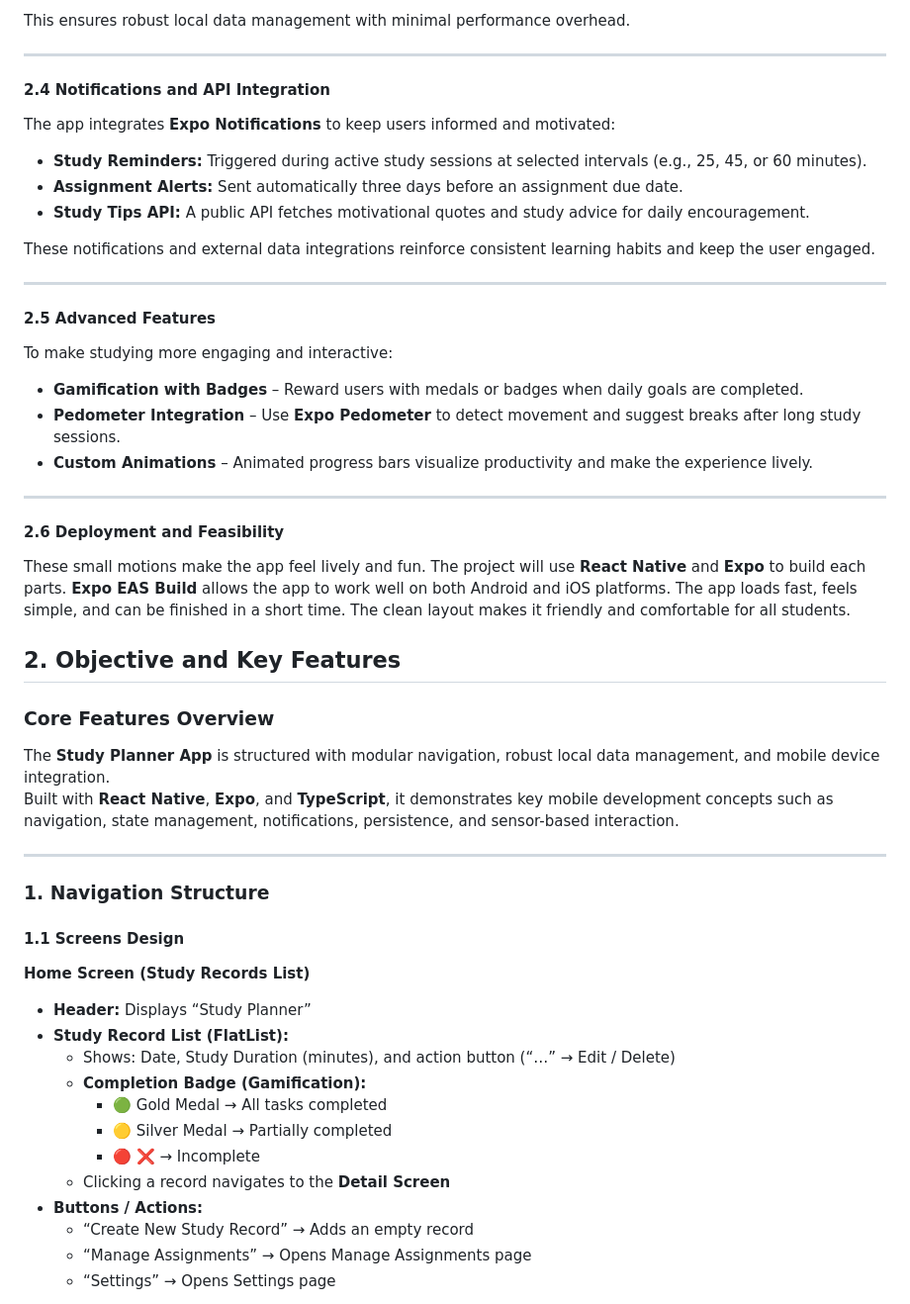
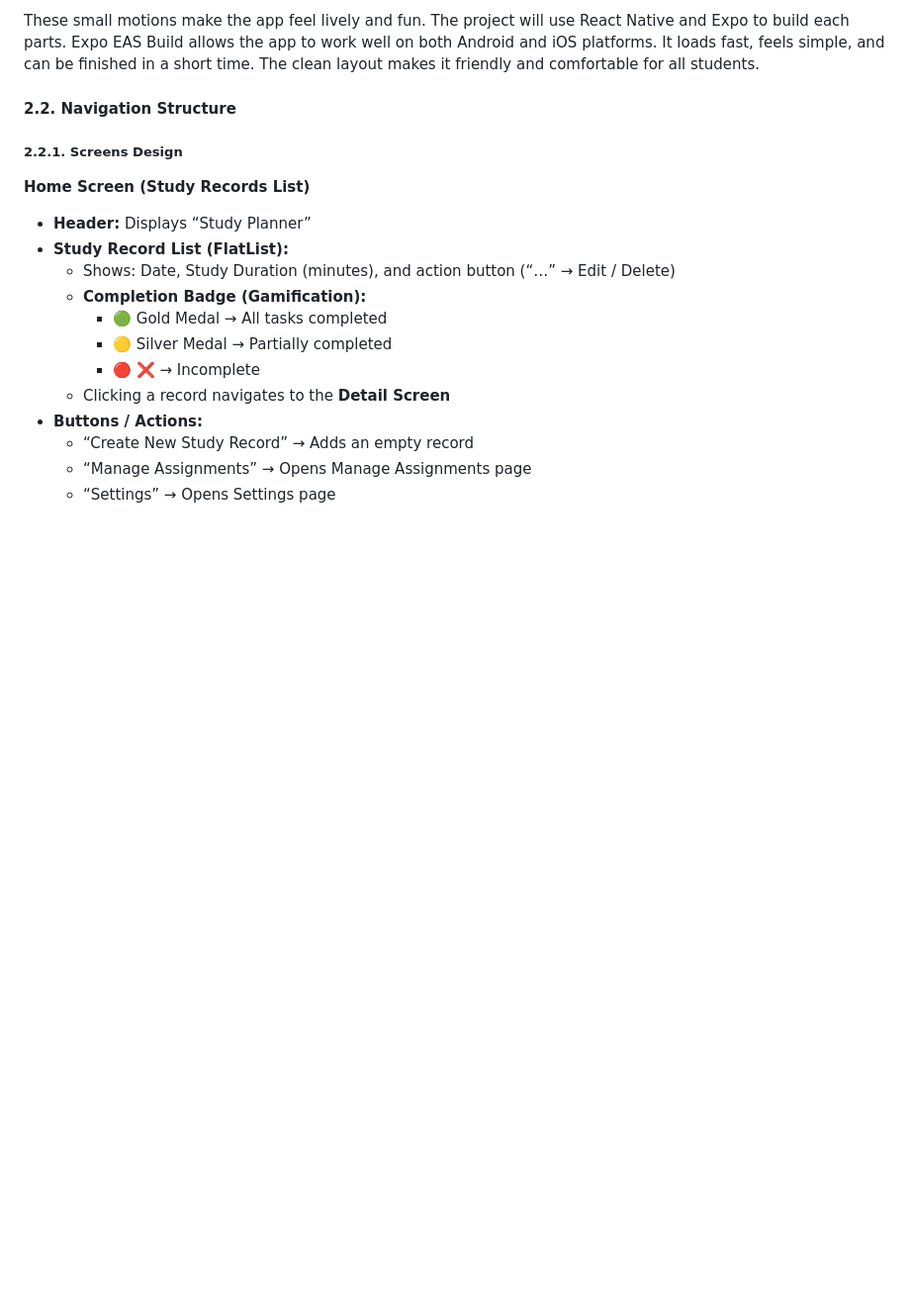
Before and after one commit to SilencePaul/Study-Planner, a Markdown page: Project Proposal.md, the part around one of its changes. Shown at 99% size. Rendered like a GitHub page; blank space fills up the shorter version.

```diff
--- a/Project Proposal.md
+++ b/Project Proposal.md
@@ -55,42 +48,9 @@ The app manages all session data (study records, timers, and task completion) th
-This ensures robust local data management with minimal performance overhead.
-
----
-
-#### 2.4 Notifications and API Integration
-The app integrates **Expo Notifications** to keep users informed and motivated:
-- **Study Reminders:** Triggered during active study sessions at selected intervals (e.g., 25, 45, or 60 minutes).
-- **Assignment Alerts:** Sent automatically three days before an assignment due date.
-- **Study Tips API:** A public API fetches motivational quotes and study advice for daily encouragement.
-
-These notifications and external data integrations reinforce consistent learning habits and keep the user engaged.
-
----
-
-#### 2.5 Advanced Features
-To make studying more engaging and interactive:
-- **Gamification with Badges** – Reward users with medals or badges when daily goals are completed.
-- **Pedometer Integration** – Use **Expo Pedometer** to detect movement and suggest breaks after long study sessions.
-- **Custom Animations** – Animated progress bars visualize productivity and make the experience lively.
-
----
-
-#### 2.6 Deployment and Feasibility
-These small motions make the app feel lively and fun. The project will use **React Native** and **Expo** to build each parts.
-**Expo EAS Build** allows the app to work well on both Android and iOS platforms.
-The app loads fast, feels simple, and can be finished in a short time. The clean layout makes it friendly and comfortable for all students.
+These small motions make the app feel lively and fun. The project will use React Native and Expo to build each parts. Expo EAS Build allows the app to work well on both Android and iOS platforms. It loads fast, feels simple, and can be finished in a short time. The clean layout makes it friendly and comfortable for all students.
 
 
-## 2. Objective and Key Features
+#### 2.2. Navigation Structure
 
-### Core Features Overview
-The **Study Planner App** is structured with modular navigation, robust local data management, and mobile device integration.
-Built with **React Native**, **Expo**, and **TypeScript**, it demonstrates key mobile development concepts such as navigation, state management, notifications, persistence, and sensor-based interaction.
-
----
-
-### 1. Navigation Structure
-
-#### 1.1 Screens Design
+##### 2.2.1. Screens Design
 
 **Home Screen (Study Records List)**
 - **Header:** Displays “Study Planner”
```
Also changed, not shown: other parts of Project Proposal.md (+33 -42 lines).
